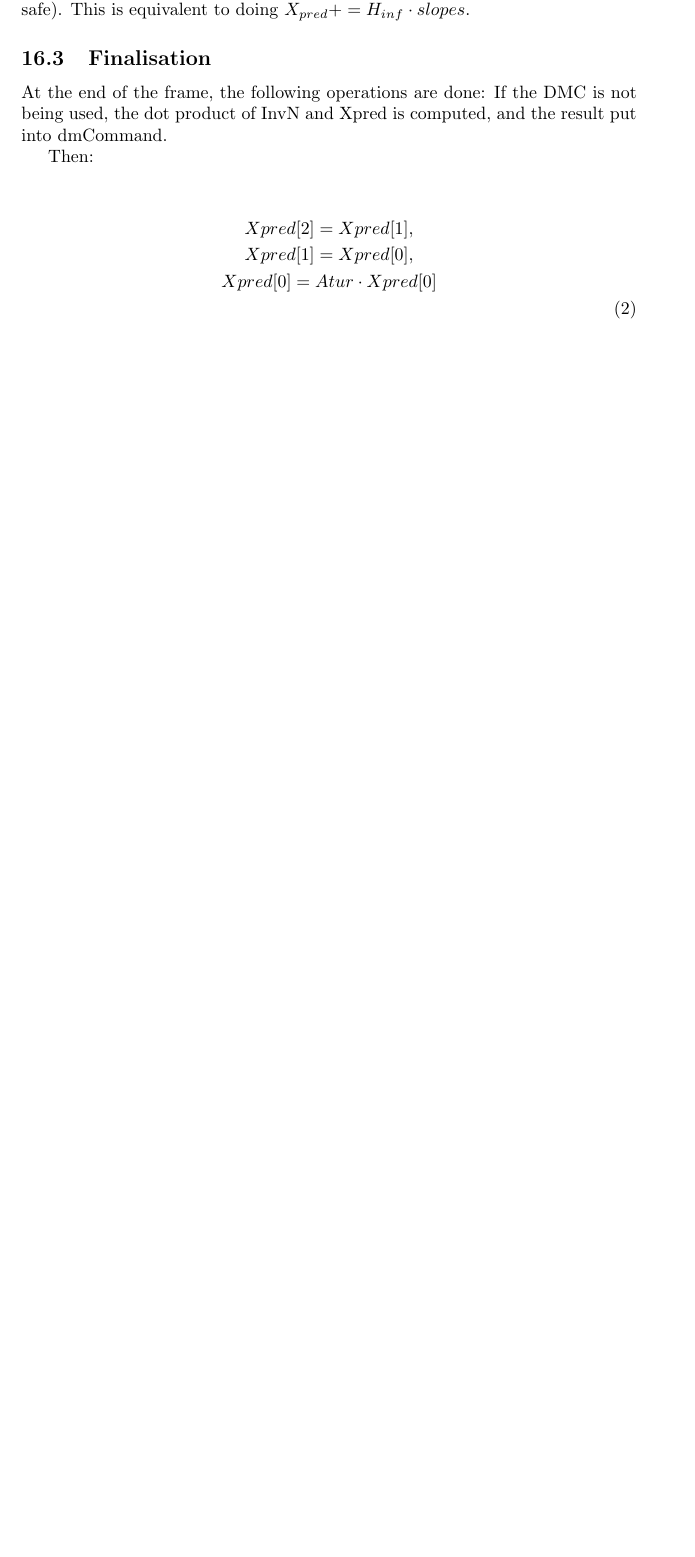
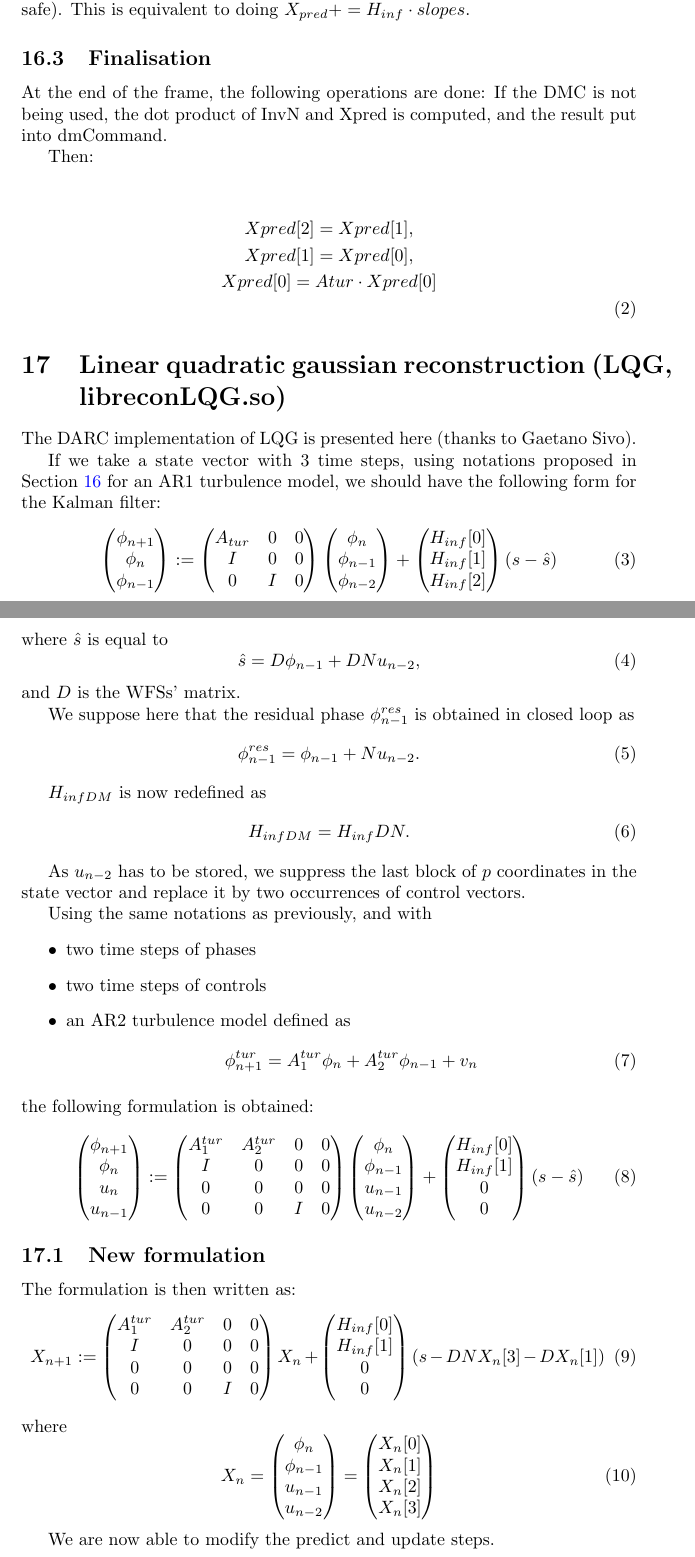
Before and after one commit to jm4rc0/darc, a LaTeX document (doc/man.tex): part of page 45 of 47 before the commit and two parts of pages 46 and 47 of 51 after it, the two joined at a grey line, cut so that both start at the same text, the shorter picture padded with empty space. Compiled offline with pdfLaTeX.

Commit message:
lqg added to man.tex darcmagic status returns sensible errors ontrolCorba getStream doesn't need prefix plot?

```diff
--- a/doc/man.tex
+++ b/doc/man.tex
@@ -1970,3 +2030,102 @@ Xpred[2]=Xpred[1],\\
 Xpred[1]=Xpred[0],\\
 Xpred[0]=Atur \cdot Xpred[0]\\
 \end{multline}
+
+
+
+\section{Linear quadratic gaussian reconstruction (LQG, libreconLQG.so)}
+\label{sect:lqg}
+The DARC  implementation of LQG is presented here (thanks to Gaetano Sivo).
+
+If we take a state vector with 3 time steps, using
+notations proposed in Section \ref{sect:kalman} for an AR1 turbulence model, we should have the following form for the Kalman filter:
+\begin{equation}
+\begin{pmatrix}
+\phi_{n+1} \\
+\phi_n \\
+\phi_{n-1} \end{pmatrix}
+:=\begin{pmatrix}A_{tur} &0&0\\
+I&0&0\\
+0&I&0\end{pmatrix}\begin{pmatrix}
+\phi_{n}\\
+\phi_{n-1}\\
+\phi_{n-2}\end{pmatrix}+\begin{pmatrix}H_{inf}[0]\\H_{inf}[1]\\H_{inf}[2]\end{pmatrix}(s-\hat{s})
+\label{eq:Kalman1}
+\end{equation}
+where $\hat{s}$ is equal to
+\begin{equation}
+\hat{s}=D\phi_{n-1}+DNu_{n-2},
+\label{eq:shat}
+\end{equation}
+and $D$ is the WFSs' matrix.
+
+We suppose here that the residual phase $\phi^{res}_{n-1}$ is obtained in closed loop as
+\begin{equation}
+\phi^{res}_{n-1}=\phi_{n-1}+Nu_{n-2}.
+\end{equation}
+
+$H_{infDM}$ is now redefined as
+\begin{equation}
+H_{infDM}=H_{inf}DN.
+\end{equation}
+
+As $u_{n-2}$ has to be stored, we suppress the last block of $p$
+coordinates in the state vector and replace it by two occurrences of
+control vectors.
+
+Using the same notations as previously, and with
+\begin{itemize}
+\item two time steps of phases
+\item two time steps of controls
+\item an AR2 turbulence model defined as
+\begin{equation}
+\phi_{n+1}^{tur}=A_{1}^{tur}\phi_n+A_2^{tur}\phi_{n-1}+v_n
+\end{equation}
+\end{itemize}
+the following formulation is obtained:
+\begin{equation}
+\begin{pmatrix}
+\phi_{n+1} \\
+\phi_n \\
+u_n\\
+u_{n-1} \end{pmatrix}
+:=\begin{pmatrix}A^{tur}_1 &A^{tur}_2&0&0\\
+I&0&0&0\\
+0&0&0&0\\
+0&0&I&0\end{pmatrix}\begin{pmatrix}
+\phi_{n}\\
+\phi_{n-1}\\
+u_{n-1}\\
+u_{n-2}\end{pmatrix}+\begin{pmatrix}H_{inf}[0]\\H_{inf}[1]\\0\\0\end{pmatrix}(s-\hat{s})
+\label{eq:newform}
+\end{equation}
+
+\subsection{New formulation}
+
+The formulation is then written as:
+\begin{equation}
+X_{n+1}:=\begin{pmatrix}
+A^{tur}_1 &A^{tur}_2&0&0\\
+I&0&0&0\\
+0&0&0&0\\
+0&0&I&0
+\end{pmatrix}X_n+\begin{pmatrix}H_{inf}[0]\\H_{inf}[1]\\0\\0\end{pmatrix}(s-DNX_n[3]-DX_n[1])
+\label{eq:Kalman2}
+\end{equation}
+where
+\begin{equation}
+X_n=\begin{pmatrix}
+\phi_{n}\\
+\phi_{n-1}\\
+u_{n-1}\\
+u_{n-2}\end{pmatrix}=\begin{pmatrix}
+X_n[0]\\X_n[1]\\X_n[2]\\X_n[3]
+\end{pmatrix}
+\end{equation}
+
+We are now able to modify the predict and update steps.
+
+
+\subsection{Predict step}
+\begin{equation}
+\phi_{n+1} := A^{tur}_1 \cdot \phi_{n}+ A^{tur}_2 \cdot \phi_{n-1} - H_{infDM}[0] \cdot u_{n-2} - H_{inf}[0]D\cdot\phi_{n-1}
```
Also changed, not shown: doc/man.tex (155 more changed lines), 3 other files.
